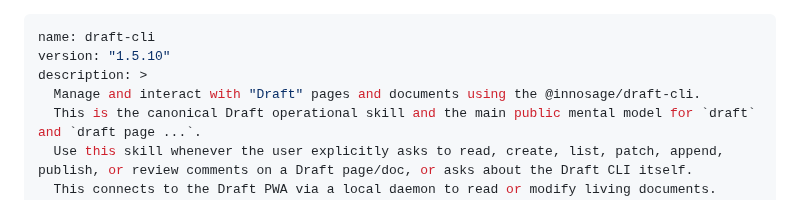
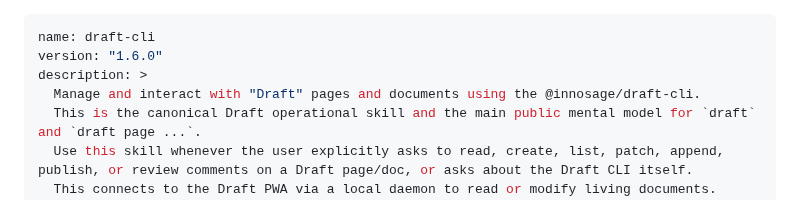
Before and after one commit to innosage-llc/draft-skills, a Markdown page: skills/draft-cli/SKILL.md, the part around the change. Drawn GitHub-style.

```diff
--- a/skills/draft-cli/SKILL.md
+++ b/skills/draft-cli/SKILL.md
@@ -1,6 +1,6 @@
 ---
 name: draft-cli
-version: "1.5.10"
+version: "1.6.0"
 description: >
   Manage and interact with "Draft" pages and documents using the @innosage/draft-cli.
   This is the canonical Draft operational skill and the main public mental model for `draft` and `draft page ...`.
```
Also changed, not shown: skills/draft-agent-loop/SKILL.md (+1 -1 lines).
